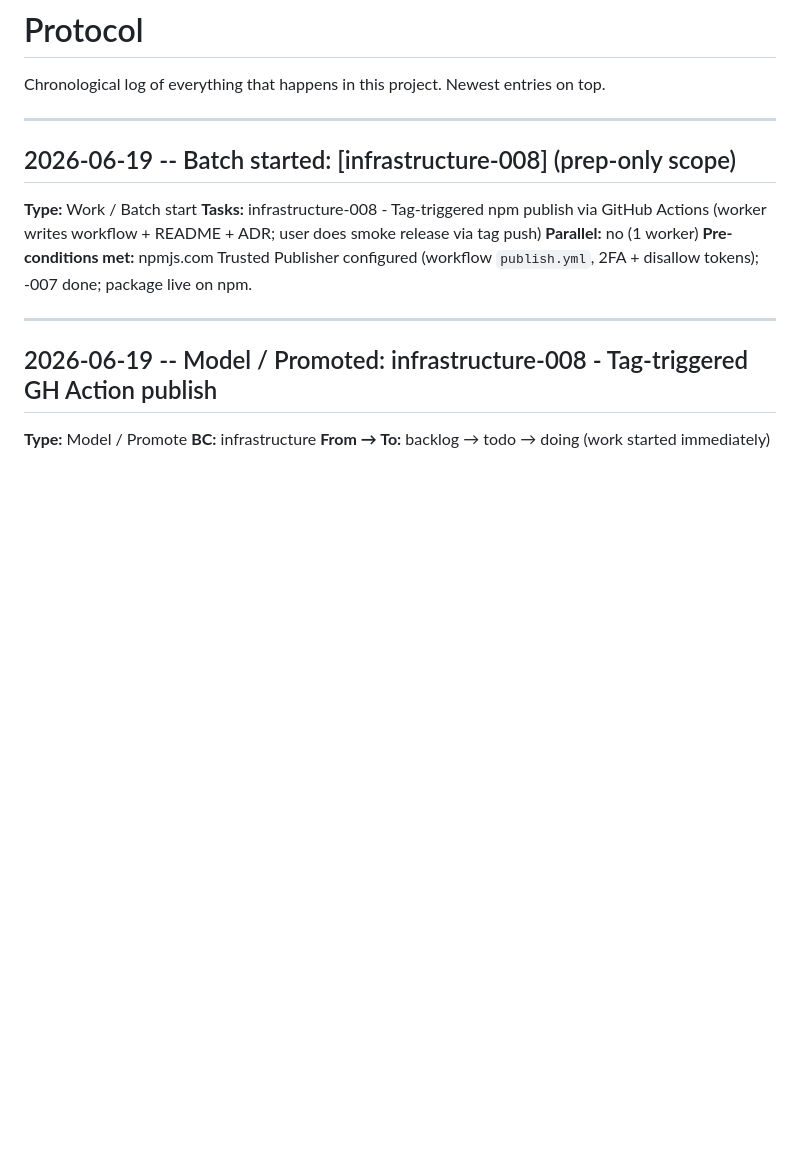
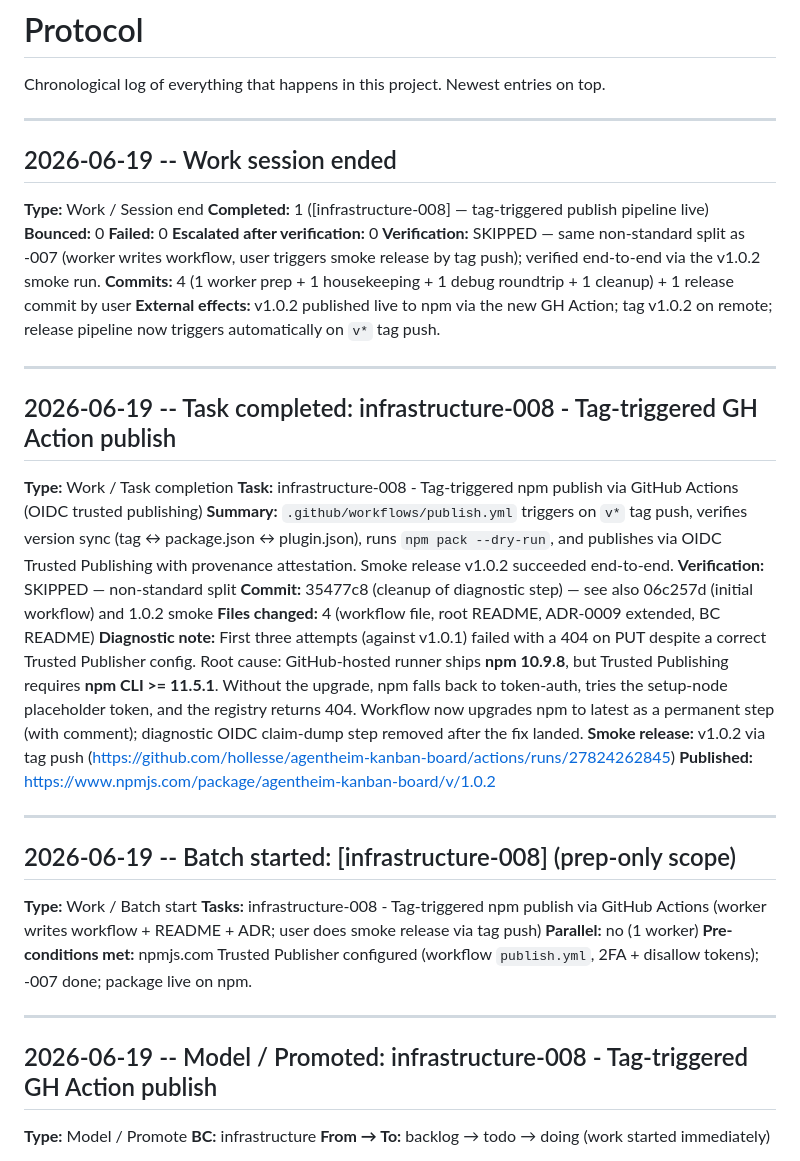
Before and after one commit to hollesse/agentheim-kanban-board, a Markdown page: .agentheim/knowledge/protocol.md, the part around the change. GitHub-like rendering; blank space fills up the shorter version.

Commit message:
chore: orchestrator housekeeping — infrastructure-008 done, release pipeline live
End-to-end smoke verified by tag-push of v1.0.2:
- GH Action triggered automatically on push
- Version sync check passed (1.0.2 across tag/package.json/plugin.json)
- npm pack --dry-run validated tarball
- npm publish --provenance succeeded via OIDC Trusted Publishing
- Package live at https://www.npmjs.com/package/agentheim-kanban-board/v/1.0.2

Diagnostic note in protocol: root cause of v1.0.1 attempts was the
runner's bundled npm 10.x; fix is the in-place upgrade step.

Co-Authored-By: Claude Opus 4.7 (1M context) <noreply@anthropic.com>

```diff
--- a/.agentheim/knowledge/protocol.md
+++ b/.agentheim/knowledge/protocol.md
@@ -2,6 +2,33 @@
 
 Chronological log of everything that happens in this project.
 Newest entries on top.
+
+---
+
+## 2026-06-19 -- Work session ended
+
+**Type:** Work / Session end
+**Completed:** 1 ([infrastructure-008] — tag-triggered publish pipeline live)
+**Bounced:** 0
+**Failed:** 0
+**Escalated after verification:** 0
+**Verification:** SKIPPED — same non-standard split as -007 (worker writes workflow, user triggers smoke release by tag push); verified end-to-end via the v1.0.2 smoke run.
+**Commits:** 4 (1 worker prep + 1 housekeeping + 1 debug roundtrip + 1 cleanup) + 1 release commit by user
+**External effects:** v1.0.2 published live to npm via the new GH Action; tag v1.0.2 on remote; release pipeline now triggers automatically on `v*` tag push.
+
+---
+
+## 2026-06-19 -- Task completed: infrastructure-008 - Tag-triggered GH Action publish
+
+**Type:** Work / Task completion
+**Task:** infrastructure-008 - Tag-triggered npm publish via GitHub Actions (OIDC trusted publishing)
+**Summary:** `.github/workflows/publish.yml` triggers on `v*` tag push, verifies version sync (tag ↔ package.json ↔ plugin.json), runs `npm pack --dry-run`, and publishes via OIDC Trusted Publishing with provenance attestation. Smoke release v1.0.2 succeeded end-to-end.
+**Verification:** SKIPPED — non-standard split
+**Commit:** 35477c8 (cleanup of diagnostic step) — see also 06c257d (initial workflow) and 1.0.2 smoke
+**Files changed:** 4 (workflow file, root README, ADR-0009 extended, BC README)
+**Diagnostic note:** First three attempts (against v1.0.1) failed with a 404 on PUT despite a correct Trusted Publisher config. Root cause: GitHub-hosted runner ships **npm 10.9.8**, but Trusted Publishing requires **npm CLI >= 11.5.1**. Without the upgrade, npm falls back to token-auth, tries the setup-node placeholder token, and the registry returns 404. Workflow now upgrades npm to latest as a permanent step (with comment); diagnostic OIDC claim-dump step removed after the fix landed.
+**Smoke release:** v1.0.2 via tag push (https://github.com/hollesse/agentheim-kanban-board/actions/runs/27824262845)
+**Published:** https://www.npmjs.com/package/agentheim-kanban-board/v/1.0.2
 
 ---
 
```
Also changed, not shown: 2 other files.
